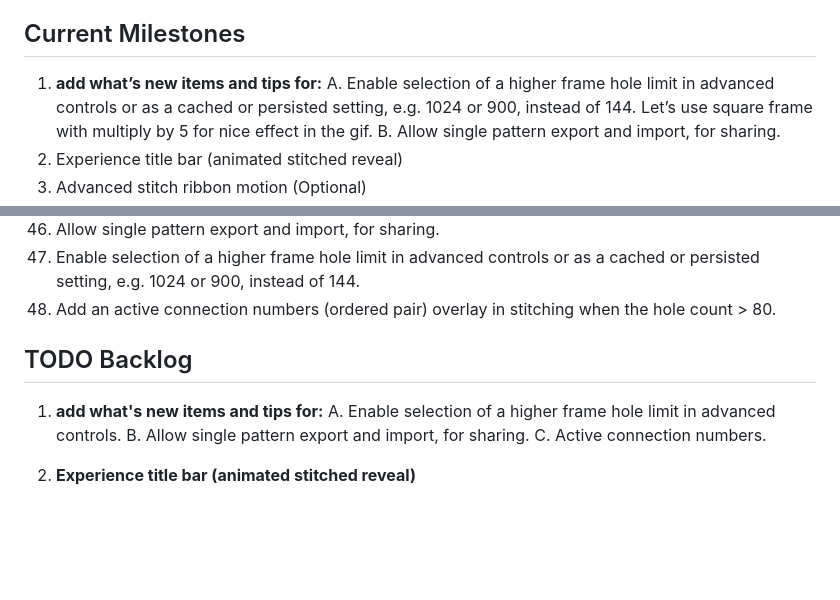
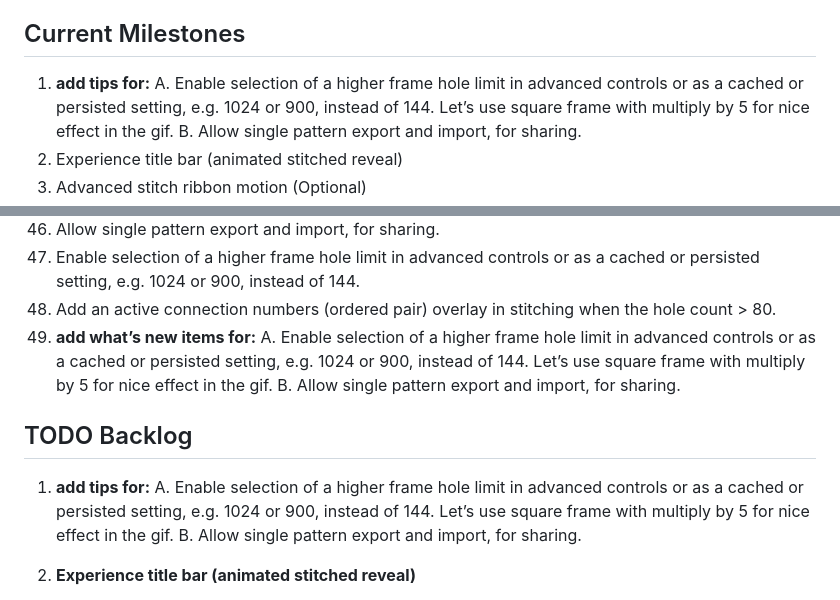
Before and after one commit to jburb/curve_stitcher, a Markdown page: README.md, 2 parts joined by grey strips. Drawn GitHub-style; blank space fills up the shorter version.

```diff
--- a/README.md
+++ b/README.md
@@ -449,7 +449,7 @@ This section describes the practical steps for adding a new experience named zoo
 
 ## Current Milestones
 
-1. **add what’s new items and tips for:**
+1. **add tips for:**
   A. Enable selection of a higher frame hole limit in advanced controls or as a cached or persisted setting, e.g. 1024 or 900, instead of 144. Let’s use square frame with multiply by 5 for nice effect in the gif.
   B. Allow single pattern export and import, for sharing.
 1. Experience title bar (animated stitched reveal)
@@ -506,14 +506,15 @@ This section describes the practical steps for adding a new experience named zoo
 1. Allow single pattern export and import, for sharing.
 1. Enable selection of a higher frame hole limit in advanced controls or as a cached or persisted setting, e.g. 1024 or 900, instead of 144.
 1. Add an active connection numbers (ordered pair) overlay in stitching when the hole count > 80.
+1. **add what’s new items for:**
+  A. Enable selection of a higher frame hole limit in advanced controls or as a cached or persisted setting, e.g. 1024 or 900, instead of 144. Let’s use square frame with multiply by 5 for nice effect in the gif.
+  B. Allow single pattern export and import, for sharing.
 
 ## TODO Backlog
 
-1. **add what's new items and tips for:**
-  A. Enable selection of a higher frame hole limit in advanced controls.
+1. **add tips for:**
+  A. Enable selection of a higher frame hole limit in advanced controls or as a cached or persisted setting, e.g. 1024 or 900, instead of 144. Let’s use square frame with multiply by 5 for nice effect in the gif.
   B. Allow single pattern export and import, for sharing.
-  C. Active connection numbers.
-
 1. **Experience title bar (animated stitched reveal)**
 	- ~~Add a visible active-experience title bar (for example: "Stitching", "Triangula", "Squarus", "Mashrabiya").~~
 	- Animate title reveal as if stitched along the writing path, rather than a static fade/slide.
```
